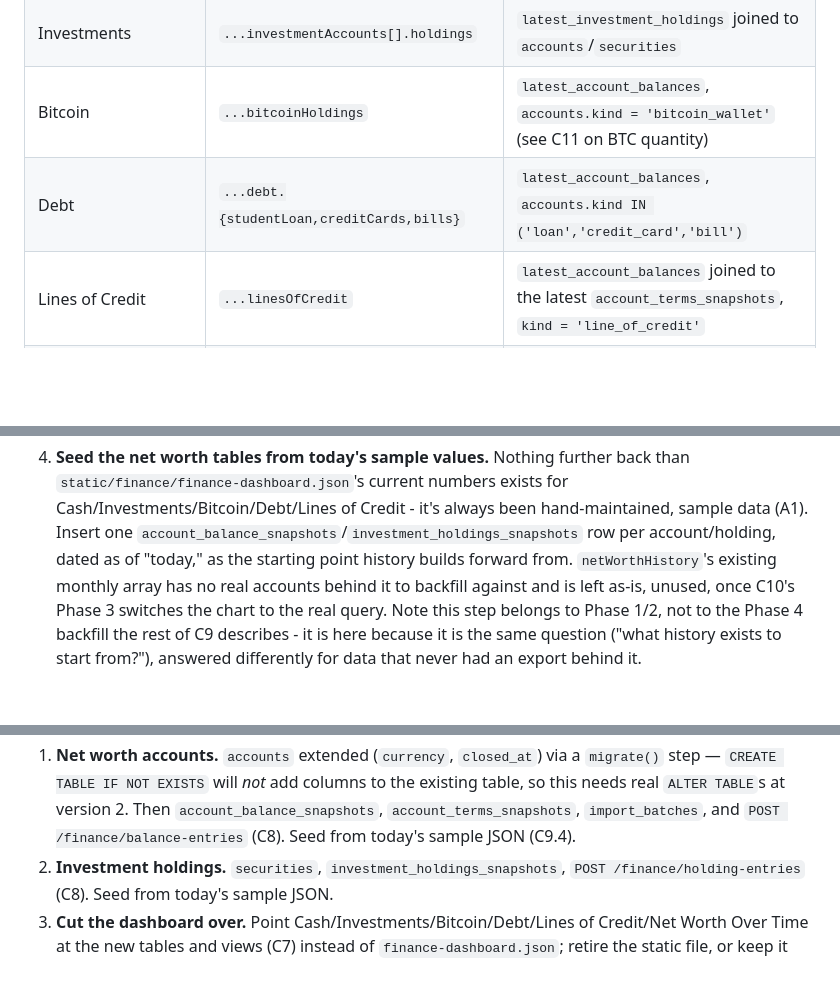
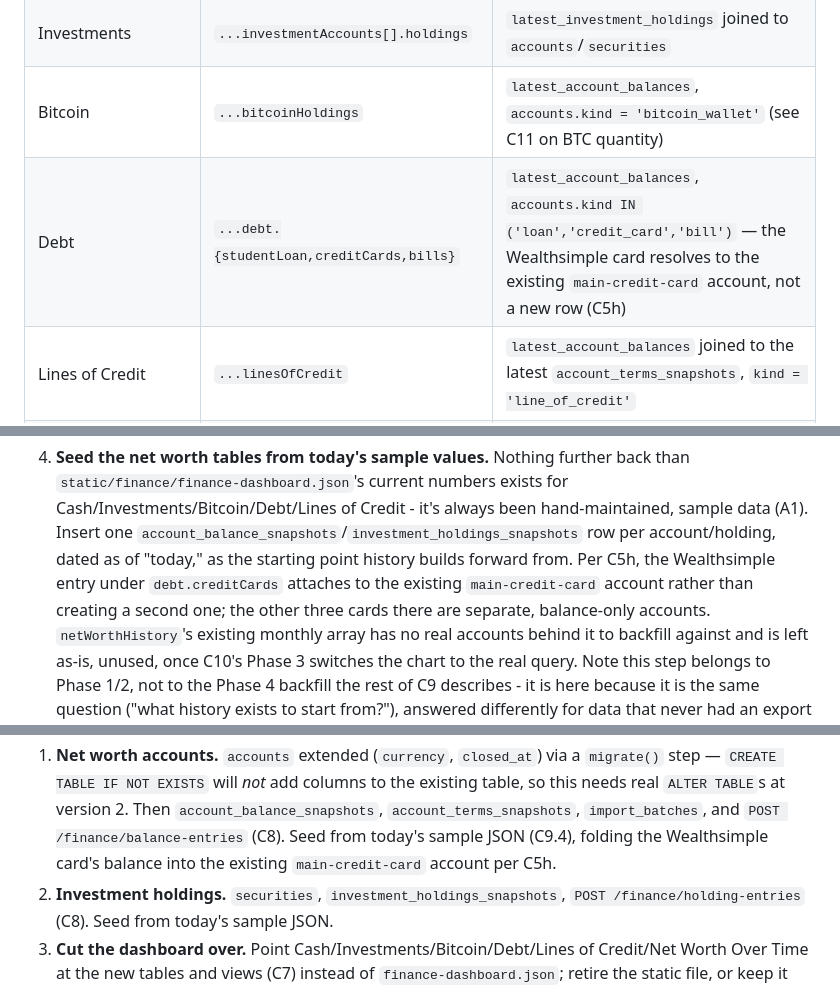
Before and after one commit to agallagher55/Personal_Super_App, a Markdown page: finance/ARCHITECTURE.md, 3 parts joined by grey strips. Rendered like a GitHub page; blank space fills up the shorter version.

```diff
--- a/finance/ARCHITECTURE.md
+++ b/finance/ARCHITECTURE.md
@@ -1377,7 +1413,7 @@ snapshot is entered, with no array to hand-edit.
 | Cash | `finance-dashboard.json` → `cashAccounts` | `latest_account_balances`, `accounts.kind IN ('chequing','savings')` |
 | Investments | `...investmentAccounts[].holdings` | `latest_investment_holdings` joined to `accounts`/`securities` |
 | Bitcoin | `...bitcoinHoldings` | `latest_account_balances`, `accounts.kind = 'bitcoin_wallet'` (see C11 on BTC quantity) |
-| Debt | `...debt.{studentLoan,creditCards,bills}` | `latest_account_balances`, `accounts.kind IN ('loan','credit_card','bill')` |
+| Debt | `...debt.{studentLoan,creditCards,bills}` | `latest_account_balances`, `accounts.kind IN ('loan','credit_card','bill')` — the Wealthsimple card resolves to the existing `main-credit-card` account, not a new row (C5h) |
 | Lines of Credit | `...linesOfCredit` | `latest_account_balances` joined to the latest `account_terms_snapshots`, `kind = 'line_of_credit'` |
 | Net Worth Over Time | `...netWorthHistory` (hardcoded array) | the net-worth-by-month query (C6) over `account_balance_snapshots` |
 | Net Worth/Assets/Debt stat tiles | client-side sum of the JSON above (`dashboard.js`) | same client-side sum, now over live `latest_account_balances` |
@@ -1454,7 +1490,10 @@ raw capture from the next import onward.
    it's always been hand-maintained, sample data (A1). Insert one
    `account_balance_snapshots`/`investment_holdings_snapshots` row per
    account/holding, dated as of "today," as the starting point history
-   builds forward from. `netWorthHistory`'s existing monthly array has no
+   builds forward from. Per C5h, the Wealthsimple entry under
+   `debt.creditCards` attaches to the existing `main-credit-card`
+   account rather than creating a second one; the other three cards
+   there are separate, balance-only accounts. `netWorthHistory`'s existing monthly array has no
    real accounts behind it to backfill against and is left as-is,
    unused, once C10's Phase 3 switches the chart to the real query.
    Note this step belongs to Phase 1/2, not to the Phase 4 backfill the
@@ -1483,7 +1522,8 @@ Phase 0 is already done, ahead of the rest, because C9 depends on it.
    columns to the existing table, so this needs real `ALTER TABLE`s at
    version 2. Then `account_balance_snapshots`, `account_terms_snapshots`,
    `import_batches`, and `POST /finance/balance-entries` (C8). Seed from
-   today's sample JSON (C9.4).
+   today's sample JSON (C9.4), folding the Wealthsimple card's balance
+   into the existing `main-credit-card` account per C5h.
 2. **Investment holdings.** `securities`,
    `investment_holdings_snapshots`, `POST /finance/holding-entries`
    (C8). Seed from today's sample JSON.
```
Also changed, not shown: other parts of finance/ARCHITECTURE.md (+46 -17 lines).
